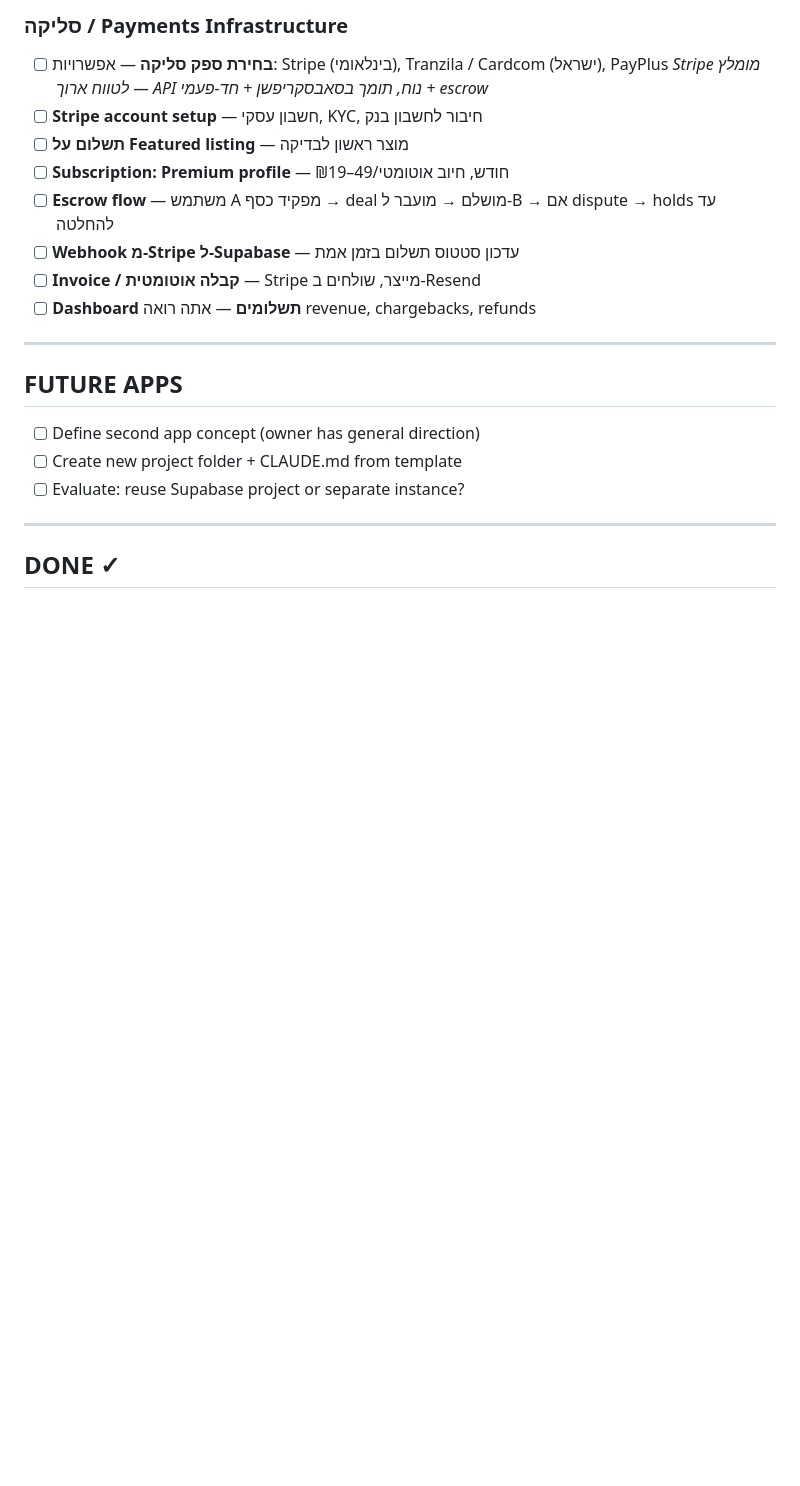
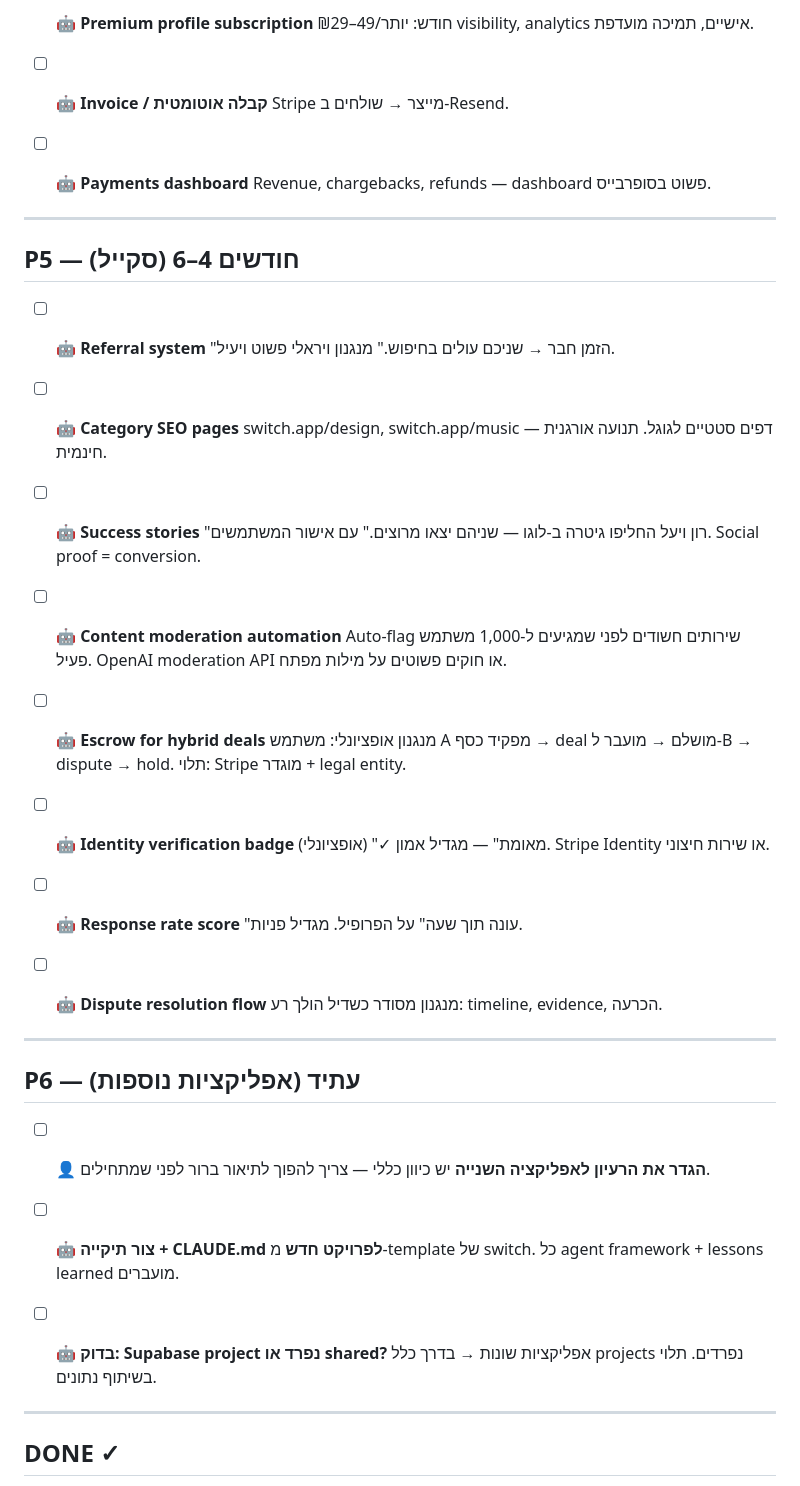
Before and after one commit to shalevgafko/switch-app, a Markdown page: ROADMAP.md, the part around one of its changes. Drawn GitHub-style; blank space fills up the shorter version.

```diff
--- a/ROADMAP.md
+++ b/ROADMAP.md
@@ -86,22 +144,56 @@ Last updated: 2026-05-15
 
-### סליקה / Payments Infrastructure
-- [ ] **בחירת ספק סליקה** — אפשרויות: Stripe (בינלאומי), Tranzila / Cardcom (ישראל), PayPlus
-  *Stripe מומלץ לטווח ארוך — API נוח, תומך בסאבסקריפשן + חד-פעמי + escrow*
-- [ ] **Stripe account setup** — חשבון עסקי, KYC, חיבור לחשבון בנק
-- [ ] **תשלום על Featured listing** — מוצר ראשון לבדיקה
-- [ ] **Subscription: Premium profile** — ₪19–49/חודש, חיוב אוטומטי
-- [ ] **Escrow flow** — משתמש A מפקיד כסף → deal מושלם → מועבר ל-B → אם dispute → holds עד להחלטה
-- [ ] **Webhook מ-Stripe ל-Supabase** — עדכון סטטוס תשלום בזמן אמת
-- [ ] **Invoice / קבלה אוטומטית** — Stripe מייצר, שולחים ב-Resend
-- [ ] **Dashboard תשלומים** — אתה רואה revenue, chargebacks, refunds
+- [ ] 🤖 **Premium profile subscription**
+  ₪29–49/חודש: יותר visibility, analytics אישיים, תמיכה מועדפת.
+
+- [ ] 🤖 **Invoice / קבלה אוטומטית**
+  Stripe מייצר → שולחים ב-Resend.
+
+- [ ] 🤖 **Payments dashboard**
+  Revenue, chargebacks, refunds — dashboard פשוט בסופרבייס.
 
 ---
 
-## FUTURE APPS
+## P5 — חודשים 4–6 (סקייל)
 
-- [ ] Define second app concept (owner has general direction)
-- [ ] Create new project folder + CLAUDE.md from template
-- [ ] Evaluate: reuse Supabase project or separate instance?
+- [ ] 🤖 **Referral system**
+  "הזמן חבר → שניכם עולים בחיפוש." מנגנון ויראלי פשוט ויעיל.
+
+- [ ] 🤖 **Category SEO pages**
+  switch.app/design, switch.app/music — דפים סטטיים לגוגל. תנועה אורגנית חינמית.
+
+- [ ] 🤖 **Success stories**
+  "רון ויעל החליפו גיטרה ב-לוגו — שניהם יצאו מרוצים." עם אישור המשתמשים.
+  Social proof = conversion.
+
+- [ ] 🤖 **Content moderation automation**
+  Auto-flag שירותים חשודים לפני שמגיעים ל-1,000 משתמש פעיל.
+  OpenAI moderation API או חוקים פשוטים על מילות מפתח.
+
+- [ ] 🤖 **Escrow for hybrid deals**
+  מנגנון אופציונלי: משתמש A מפקיד כסף → deal מושלם → מועבר ל-B → dispute → hold.
+  תלוי: Stripe מוגדר + legal entity.
+
+- [ ] 🤖 **Identity verification badge** (אופציונלי)
+  "✓ מאומת" — מגדיל אמון. Stripe Identity או שירות חיצוני.
+
+- [ ] 🤖 **Response rate score**
+  "עונה תוך שעה" על הפרופיל. מגדיל פניות.
+
+- [ ] 🤖 **Dispute resolution flow**
+  מנגנון מסודר כשדיל הולך רע: timeline, evidence, הכרעה.
+
+---
+
+## P6 — עתיד (אפליקציות נוספות)
+
+- [ ] 👤 **הגדר את הרעיון לאפליקציה השנייה**
+  יש כיוון כללי — צריך להפוך לתיאור ברור לפני שמתחילים.
+
+- [ ] 🤖 **צור תיקייה + CLAUDE.md לפרויקט חדש**
+  מ-template של switch. כל agent framework + lessons learned מועברים.
+
+- [ ] 🤖 **בדוק: Supabase project נפרד או shared?**
+  אפליקציות שונות → בדרך כלל projects נפרדים. תלוי בשיתוף נתונים.
 
 ---
 
```
Also changed, not shown: other parts of ROADMAP.md (+119 -61 lines).
